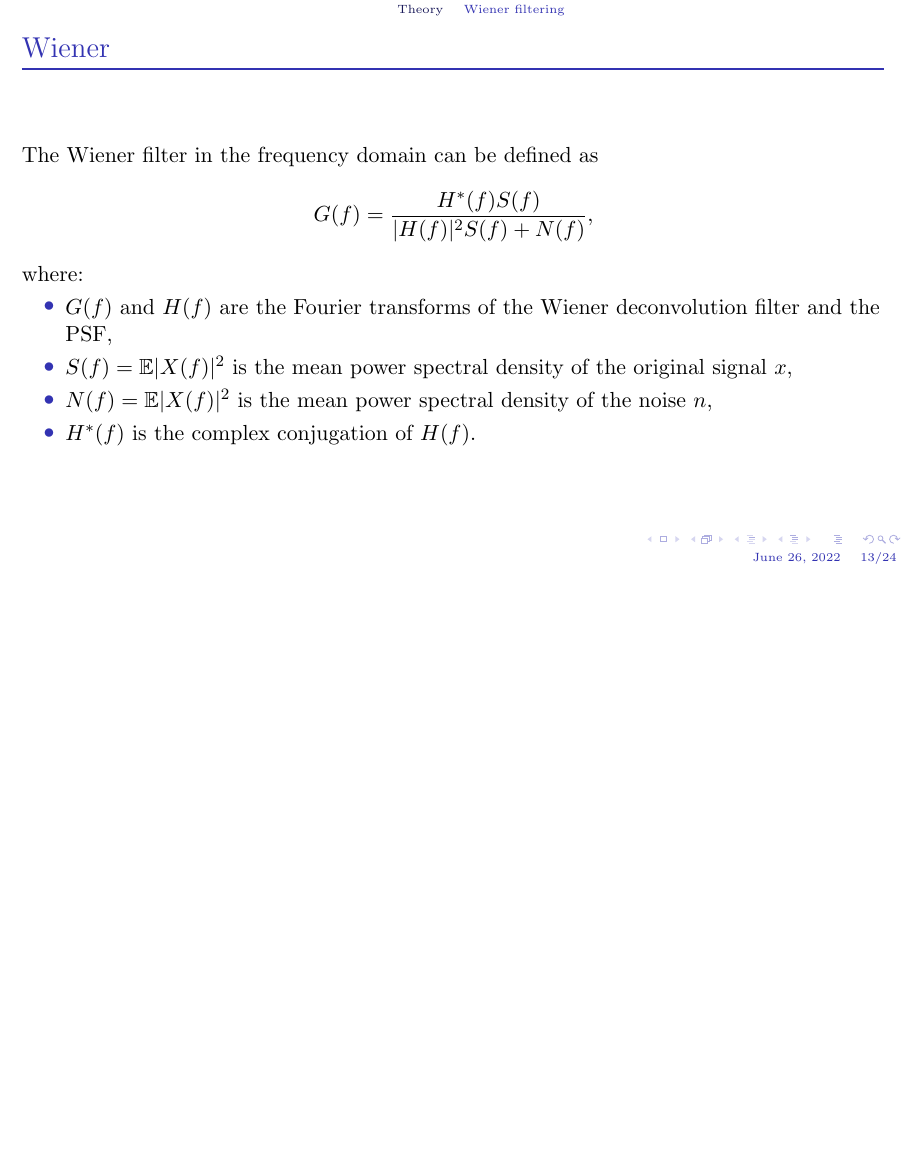
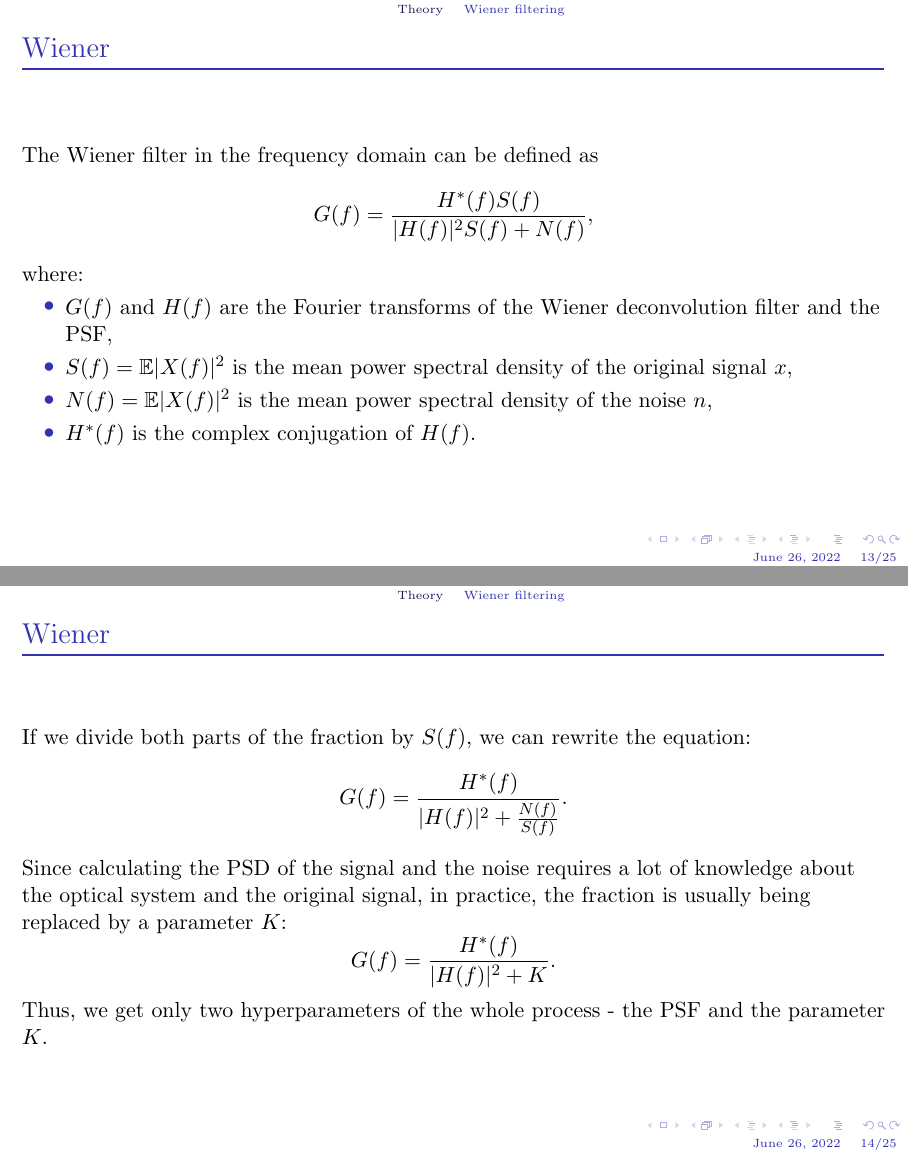
Before and after one commit to chameleon-lizard/Deconvolutions, LaTeX slides (report/main.tex): page 13 of 24 before the commit and pages 13 and 14 of 25 after it, the two joined at a grey line, the shorter picture padded with empty space. Compiled offline with pdfLaTeX.

Commit message:
Update main.tex

```diff
--- a/report/main.tex
+++ b/report/main.tex
@@ -184,6 +184,22 @@
 \end{frame}
 
 \begin{frame}{Wiener}
+  If we divide both parts of the fraction by $S(f)$, we can
+  rewrite the equation:
+  $$
+  G(f) = \frac{H^*(f)}{|H(f)|^2+\frac{N(f)}{S(f)}}.
+  $$
+  Since calculating the PSD of the signal and the noise requires
+  a lot of knowledge about the optical system and the original signal,
+  in practice, the fraction is usually being replaced by a parameter $K$:
+  $$
+  G(f) = \frac{H^*(f)}{|H(f)|^2+K}.
+  $$
+  Thus, we get only two hyperparameters of the whole process - the PSF and
+  the parameter $K$.
+\end{frame}
+
+\begin{frame}{Wiener}
   Thus, we can carry out the operation in the frequency domain as following:
 
   $$
```
